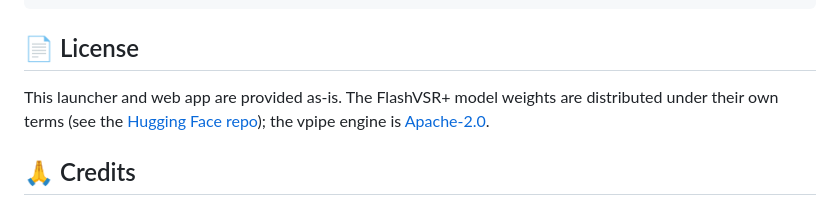
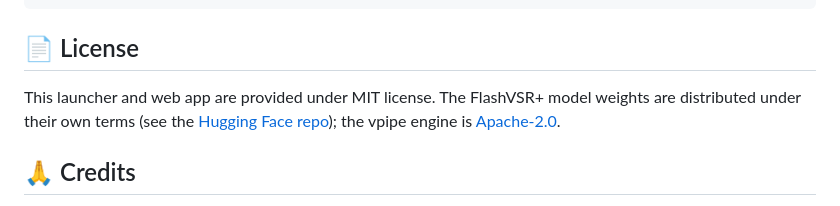
Before and after one commit to Rdx-ai-art/FlashVSR.plus.MAC-pinokio, a Markdown page: README.md, the part around the change. Drawn GitHub-style.

```diff
--- a/README.md
+++ b/README.md
@@ -336,7 +336,7 @@ FlashVSR+MAC-pinokio.git/
 
 ## 📄 License
 
-This launcher and web app are provided as-is. The FlashVSR+ model weights are
+This launcher and web app are provided under MIT license. The FlashVSR+ model weights are
 distributed under their own terms (see the
 [Hugging Face repo](https://huggingface.co/ruchangyao/FlashVSR_plus)); the vpipe
 engine is [Apache-2.0](https://github.com/tgo-app-dev/vpipe/blob/main/THIRD_PARTY_LICENSES.md).
```
